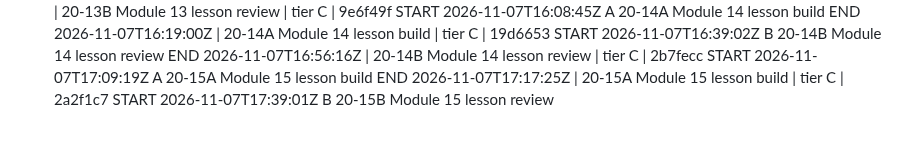
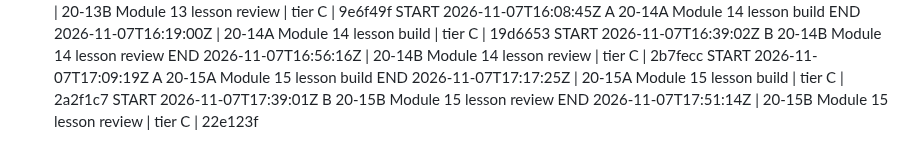
Before and after one commit to turners1987-code/The-Blueprint, a Markdown page: BUILD_LOG.md, the part around the change. Drawn GitHub-style.

Commit message:
20-15B: backlog SHA, BUILD_LOG end
Co-Authored-By: Claude Fable 5.1 <noreply@anthropic.com>
Claude-Session: https://claude.ai/code/session_012WJeW4ZWeqDcuTSft4PZ31

```diff
--- a/BUILD_LOG.md
+++ b/BUILD_LOG.md
@@ -145,3 +145,4 @@ END 2026-11-07T16:56:16Z | 20-14B Module 14 lesson review | tier C | 2b7fecc
 START 2026-11-07T17:09:19Z A 20-15A Module 15 lesson build
 END 2026-11-07T17:17:25Z | 20-15A Module 15 lesson build | tier C | 2a2f1c7
 START 2026-11-07T17:39:01Z B 20-15B Module 15 lesson review
+END 2026-11-07T17:51:14Z | 20-15B Module 15 lesson review | tier C | 22e123f
```
Also changed, not shown: reference/BACKLOG.md (+1 -1 lines).
